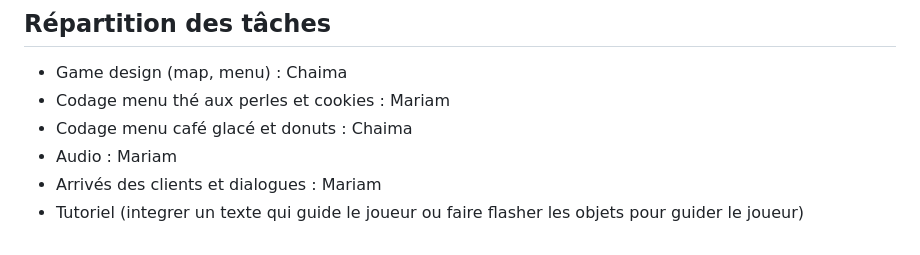
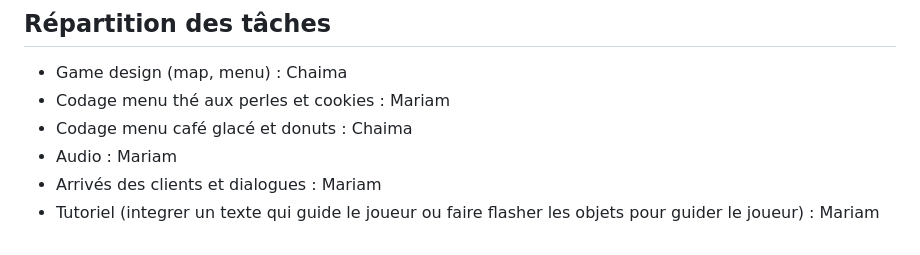
Before and after one commit to mar-iamm/tp3_mariam_chaima, a Markdown page: README.md, the part around the change. Drawn GitHub-style.

Commit message:
Add author attribution to tutorial section

```diff
--- a/README.md
+++ b/README.md
@@ -74,4 +74,4 @@ L’esthétique sonore s’aligne avec une direction artistique « kawaii », me
 - Codage menu café glacé et donuts : Chaima
 - Audio : Mariam
 - Arrivés des clients et dialogues : Mariam
-- Tutoriel (integrer un texte qui guide le joueur ou faire flasher les objets pour guider le joueur)
+- Tutoriel (integrer un texte qui guide le joueur ou faire flasher les objets pour guider le joueur) : Mariam
```
